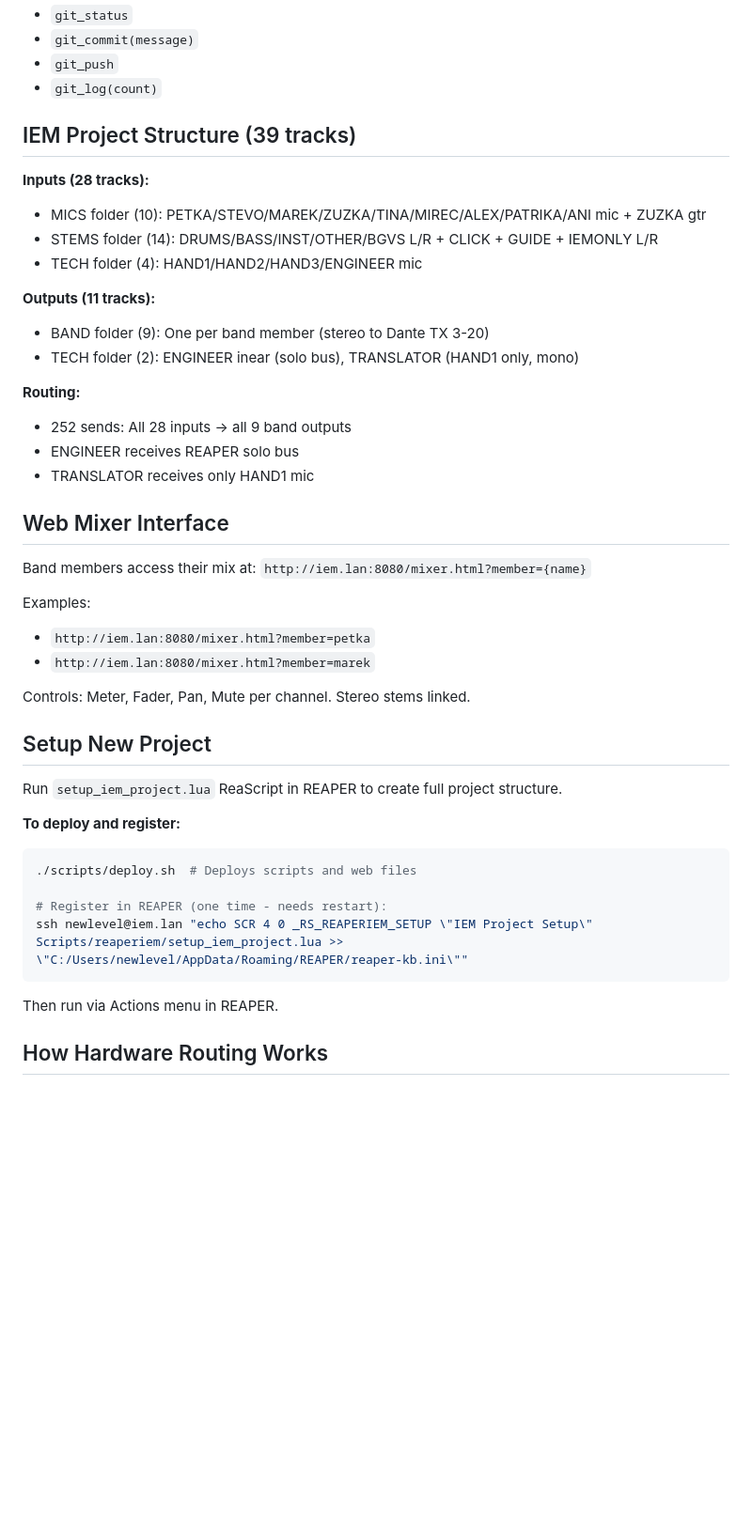
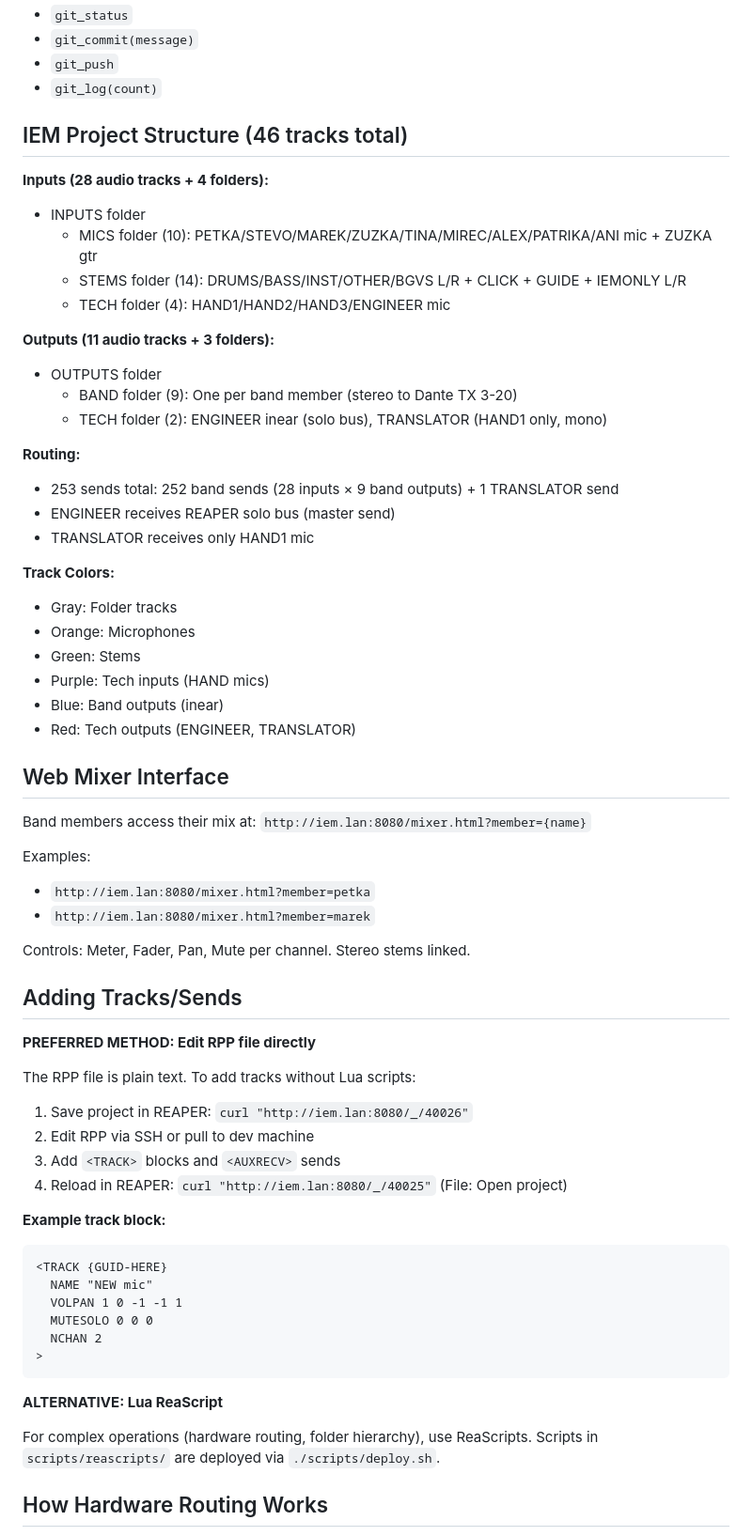
Before and after one commit to zbynekdrlik/reaperiem, a Markdown page: .claude/skills/reaperiem.md, the part around one of its changes. Shown at 94% size. GitHub-like rendering; blank space fills up the shorter version.

Commit message:
docs: update skill with lessons learned
- Correct track count (46 total including folders)
- Add track colors documentation
- Add preferred RPP direct editing method
- Fix screenshot terminal window warning
- Fix web mixer URL format

Co-Authored-By: Claude Opus 4.5 <noreply@anthropic.com>

````diff
--- a/.claude/skills/reaperiem.md
+++ b/.claude/skills/reaperiem.md
@@ -83,24 +83,35 @@ Claude Code → MCP Server → HTTP API → REAPER (iem.lan:8080)
 - `git_push`
 - `git_log(count)`
 
-## IEM Project Structure (39 tracks)
+## IEM Project Structure (46 tracks total)
 
-**Inputs (28 tracks):**
+**Inputs (28 audio tracks + 4 folders):**
 
-- MICS folder (10): PETKA/STEVO/MAREK/ZUZKA/TINA/MIREC/ALEX/PATRIKA/ANI mic + ZUZKA gtr
-- STEMS folder (14): DRUMS/BASS/INST/OTHER/BGVS L/R + CLICK + GUIDE + IEMONLY L/R
-- TECH folder (4): HAND1/HAND2/HAND3/ENGINEER mic
+- INPUTS folder
+  - MICS folder (10): PETKA/STEVO/MAREK/ZUZKA/TINA/MIREC/ALEX/PATRIKA/ANI mic + ZUZKA gtr
+  - STEMS folder (14): DRUMS/BASS/INST/OTHER/BGVS L/R + CLICK + GUIDE + IEMONLY L/R
+  - TECH folder (4): HAND1/HAND2/HAND3/ENGINEER mic
 
-**Outputs (11 tracks):**
+**Outputs (11 audio tracks + 3 folders):**
 
-- BAND folder (9): One per band member (stereo to Dante TX 3-20)
-- TECH folder (2): ENGINEER inear (solo bus), TRANSLATOR (HAND1 only, mono)
+- OUTPUTS folder
+  - BAND folder (9): One per band member (stereo to Dante TX 3-20)
+  - TECH folder (2): ENGINEER inear (solo bus), TRANSLATOR (HAND1 only, mono)
 
 **Routing:**
 
-- 252 sends: All 28 inputs → all 9 band outputs
-- ENGINEER receives REAPER solo bus
+- 253 sends total: 252 band sends (28 inputs × 9 band outputs) + 1 TRANSLATOR send
+- ENGINEER receives REAPER solo bus (master send)
 - TRANSLATOR receives only HAND1 mic
+
+**Track Colors:**
+
+- Gray: Folder tracks
+- Orange: Microphones
+- Green: Stems
+- Purple: Tech inputs (HAND mics)
+- Blue: Band outputs (inear)
+- Red: Tech outputs (ENGINEER, TRANSLATOR)
 
 ## Web Mixer Interface
 
@@ -113,20 +124,32 @@ Examples:
 
 Controls: Meter, Fader, Pan, Mute per channel. Stereo stems linked.
 
-## Setup New Project
+## Adding Tracks/Sends
 
-Run `setup_iem_project.lua` ReaScript in REAPER to create full project structure.
+**PREFERRED METHOD: Edit RPP file directly**
 
-**To deploy and register:**
+The RPP file is plain text. To add tracks without Lua scripts:
 
-```bash
-./scripts/deploy.sh  # Deploys scripts and web files
+1. Save project in REAPER: `curl "http://iem.lan:8080/_/40026"`
+2. Edit RPP via SSH or pull to dev machine
+3. Add `<TRACK>` blocks and `<AUXRECV>` sends
+4. Reload in REAPER: `curl "http://iem.lan:8080/_/40025"` (File: Open project)
 
-# Register in REAPER (one time - needs restart):
-ssh newlevel@iem.lan "echo SCR 4 0 _RS_REAPERIEM_SETUP \"IEM Project Setup\" Scripts/reaperiem/setup_iem_project.lua >> \"C:/Users/newlevel/AppData/Roaming/REAPER/reaper-kb.ini\""
+**Example track block:**
+
+```
+<TRACK {GUID-HERE}
+  NAME "NEW mic"
+  VOLPAN 1 0 -1 -1 1
+  MUTESOLO 0 0 0
+  NCHAN 2
+>
 ```
 
-Then run via Actions menu in REAPER.
+**ALTERNATIVE: Lua ReaScript**
+
+For complex operations (hardware routing, folder hierarchy), use ReaScripts.
+Scripts in `scripts/reascripts/` are deployed via `./scripts/deploy.sh`.
 
 ## How Hardware Routing Works
 
````
Also changed, not shown: other parts of .claude/skills/reaperiem.md (+5 -5 lines).
